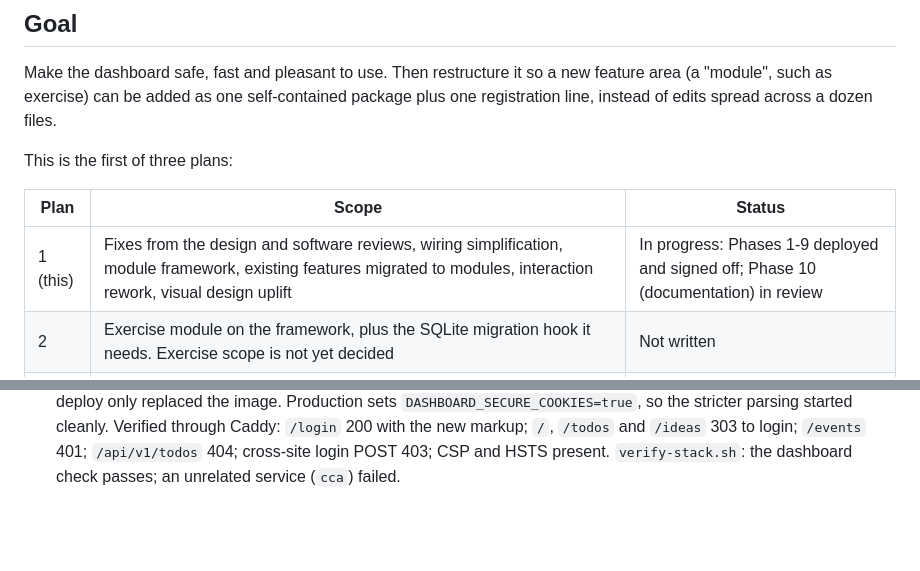
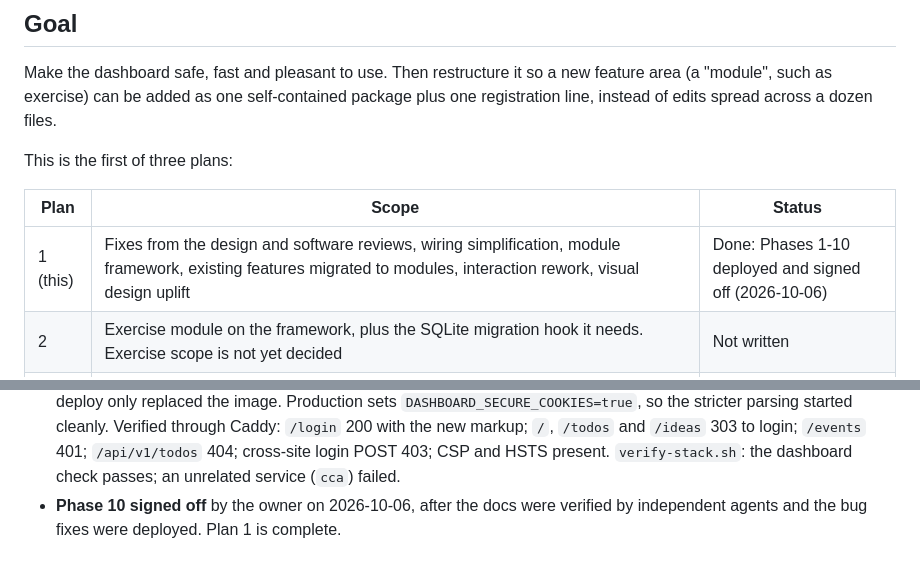
Before and after one commit to fahad-tariq/dashboard, a Markdown page: docs/plans/01-foundations-and-modules.md, 2 parts joined by grey strips. GitHub-like rendering; blank space fills up the shorter version.

Commit message:
Close Plan 1: Phase 10 signed off

```diff
--- a/docs/plans/01-foundations-and-modules.md
+++ b/docs/plans/01-foundations-and-modules.md
@@ -8,7 +8,7 @@ This is the first of three plans:
 
 | Plan | Scope | Status |
 |---|---|---|
-| 1 (this) | Fixes from the design and software reviews, wiring simplification, module framework, existing features migrated to modules, interaction rework, visual design uplift | In progress: Phases 1-9 deployed and signed off; Phase 10 (documentation) in review |
+| 1 (this) | Fixes from the design and software reviews, wiring simplification, module framework, existing features migrated to modules, interaction rework, visual design uplift | Done: Phases 1-10 deployed and signed off (2026-10-06) |
 | 2 | Exercise module on the framework, plus the SQLite migration hook it needs. Exercise scope is not yet decided | Not written |
 | 3 | Product features: quick capture, stable item IDs (which also fix slug collisions), due dates, recurring tasks merged with maintenance cadence, agent-proposed daily plan, reminders, weekly review, MCP tooling and possibly a Go MCP server | Not written; write after Phase 7 lands |
 
@@ -871,3 +871,4 @@ _For the executing agent. Record decisions, deviations, measurements and follow-
   - the calendar drag handler also refuses tasks without `draggable`, so a text drag inside a done task cannot move it
 - Code changes in this phase: only the bug fixes above; the rest is docs, `.env.example` and `.gitignore`.
 - Deployed `6467c62` (docs plus the eight bug fixes) to fliptronic 2026-10-06 04:06 UTC after CI passed in full. The deploy ran a script that does not take a backup; the last backup before it was the 03:25 UTC cron run (`dashboard-backup-20261006-032501.tar.gz`), and one was taken straight after (`dashboard-backup-20261006-040807.tar.gz`). The deploy only replaced the image. Production sets `DASHBOARD_SECURE_COOKIES=true`, so the stricter parsing started cleanly. Verified through Caddy: `/login` 200 with the new markup; `/`, `/todos` and `/ideas` 303 to login; `/events` 401; `/api/v1/todos` 404; cross-site login POST 403; CSP and HSTS present. `verify-stack.sh`: the dashboard check passes; an unrelated service (`cca`) failed.
+- **Phase 10 signed off** by the owner on 2026-10-06, after the docs were verified by independent agents and the bug fixes were deployed. Plan 1 is complete.
```
Also changed, not shown: other parts of docs/plans/01-foundations-and-modules.md (+3 -3 lines).
